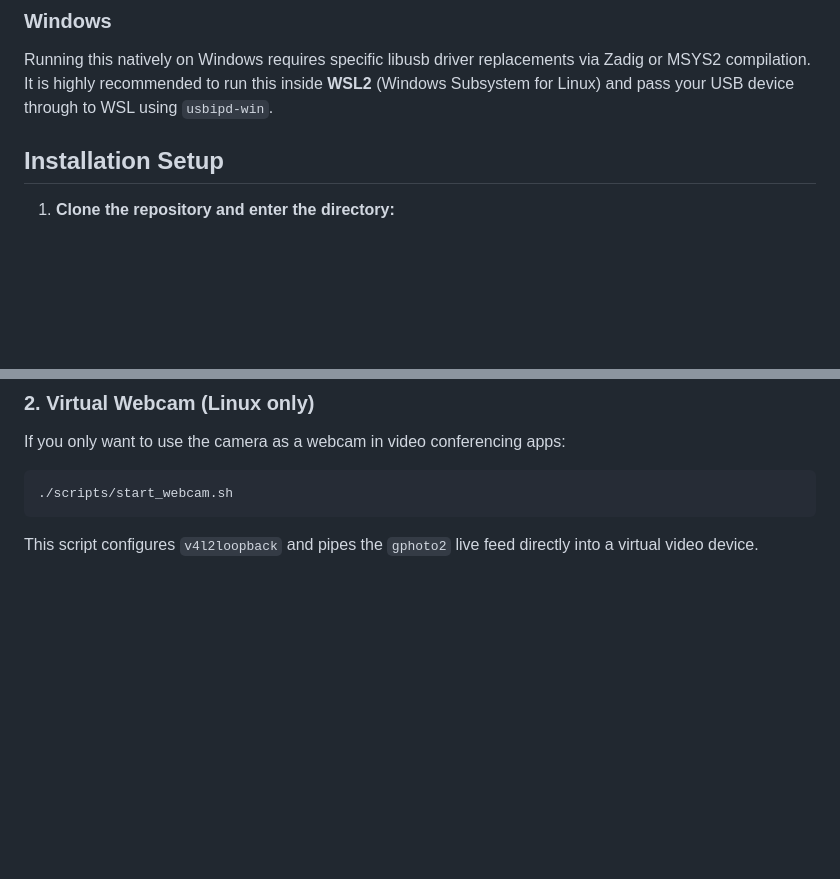
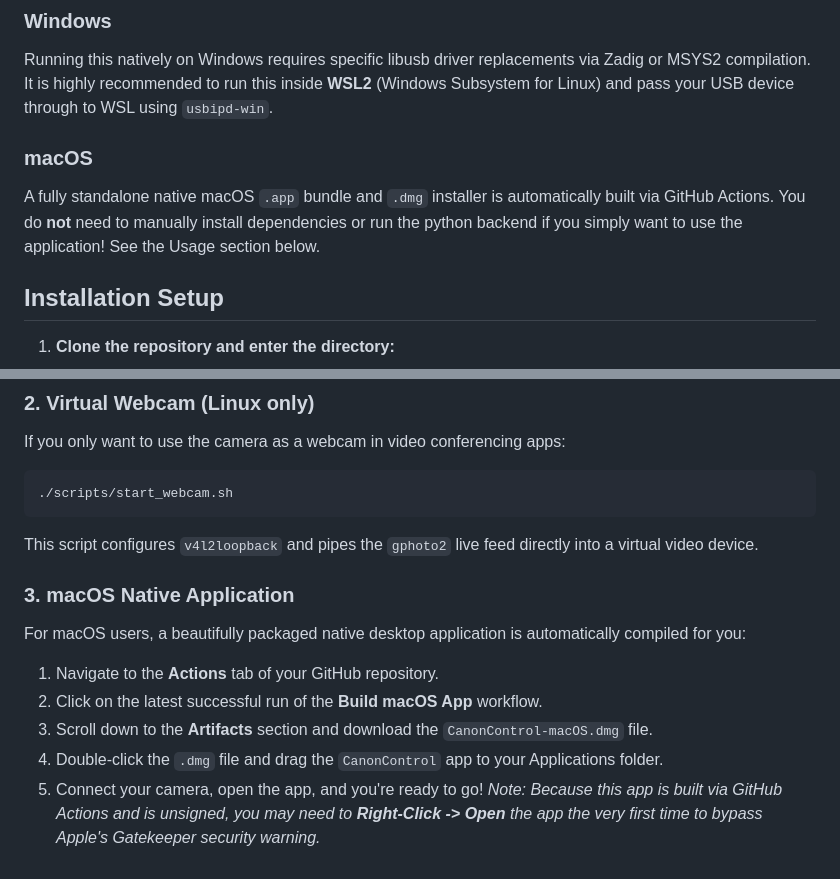
Before and after one commit to Spring317/usb-cam-control, a Markdown page: README.md, 2 parts joined by grey strips. Drawn GitHub-style; blank space fills up the shorter version.

Commit message:
Update README with macOS installation instructions

````diff
--- a/README.md
+++ b/README.md
@@ -27,6 +27,9 @@ sudo apt install ffmpeg v4l2loopback-dkms
 
 ### Windows
 Running this natively on Windows requires specific libusb driver replacements via Zadig or MSYS2 compilation. It is highly recommended to run this inside **WSL2** (Windows Subsystem for Linux) and pass your USB device through to WSL using `usbipd-win`.
+
+### macOS
+A fully standalone native macOS `.app` bundle and `.dmg` installer is automatically built via GitHub Actions. You do **not** need to manually install dependencies or run the python backend if you simply want to use the application! See the Usage section below.
 
 ## Installation Setup
 
@@ -65,3 +68,12 @@ If you only want to use the camera as a webcam in video conferencing apps:
 ./scripts/start_webcam.sh
 ```
 This script configures `v4l2loopback` and pipes the `gphoto2` live feed directly into a virtual video device.
+
+### 3. macOS Native Application
+For macOS users, a beautifully packaged native desktop application is automatically compiled for you:
+1. Navigate to the **Actions** tab of your GitHub repository.
+2. Click on the latest successful run of the **Build macOS App** workflow.
+3. Scroll down to the **Artifacts** section and download the `CanonControl-macOS.dmg` file.
+4. Double-click the `.dmg` file and drag the `CanonControl` app to your Applications folder.
+5. Connect your camera, open the app, and you're ready to go!
+*Note: Because this app is built via GitHub Actions and is unsigned, you may need to **Right-Click -> Open** the app the very first time to bypass Apple's Gatekeeper security warning.*
````
